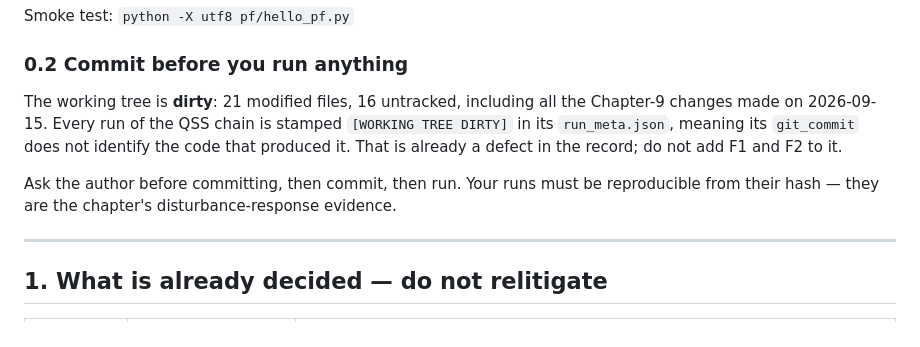
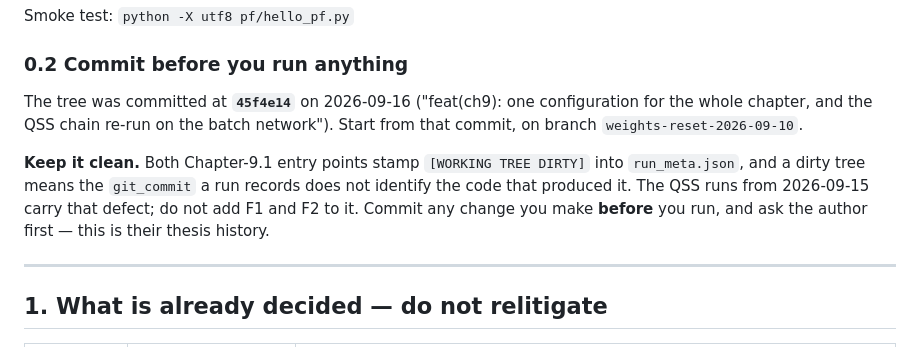
Before and after one commit to manuelschwenke/qOFO, a Markdown page: docs/handoff/2026-09-16_ch9_F1_F2_powerfactory_handover.md, the part around the change. Drawn GitHub-style.

Commit message:
docs(ch9): handover prompt for the F1/F2 PowerFactory session
Self-contained brief for a Claude session on a machine with a PowerFactory
licence and access to the Z: share. Covers the machine prerequisites, the
decisions that are settled and must not be relitigated (network, bank,
cadence, the 0.5 Mvar interface-Q resolution, shunt scope), the F1/F2 command
lines, and the reading rules -- exit code 1 is an expected Gate-E failure, a
genuine failure is a missing rms_records.pkl.

Its first instruction is a verification, not a measurement: the Q(V) dead-band
instrumentation has never run against a live PowerFactory, and the four checks
that catch a wrong monitor name are spelled out.

Co-Authored-By: Claude Opus 5 <noreply@anthropic.com>

```diff
--- a/docs/handoff/2026-09-16_ch9_F1_F2_powerfactory_handover.md
+++ b/docs/handoff/2026-09-16_ch9_F1_F2_powerfactory_handover.md
@@ -32,14 +32,15 @@ Smoke test: `python -X utf8 pf/hello_pf.py`
 
 ### 0.2 Commit before you run anything
 
-The working tree is **dirty**: 21 modified files, 16 untracked, including all the
-Chapter-9 changes made on 2026-09-15. Every run of the QSS chain is stamped
-`[WORKING TREE DIRTY]` in its `run_meta.json`, meaning its `git_commit` does not identify
-the code that produced it. That is already a defect in the record; do not add F1 and F2 to
-it.
+The tree was committed at **`45f4e14`** on 2026-09-16
+("feat(ch9): one configuration for the whole chapter, and the QSS chain re-run on the
+batch network"). Start from that commit, on branch `weights-reset-2026-09-10`.
 
-Ask the author before committing, then commit, then run. Your runs must be reproducible
-from their hash — they are the chapter's disturbance-response evidence.
+**Keep it clean.** Both Chapter-9.1 entry points stamp `[WORKING TREE DIRTY]` into
+`run_meta.json`, and a dirty tree means the `git_commit` a run records does not identify
+the code that produced it. The QSS runs from 2026-09-15 carry that defect; do not add F1
+and F2 to it. Commit any change you make **before** you run, and ask the author first —
+this is their thesis history.
 
 ---
 
```
